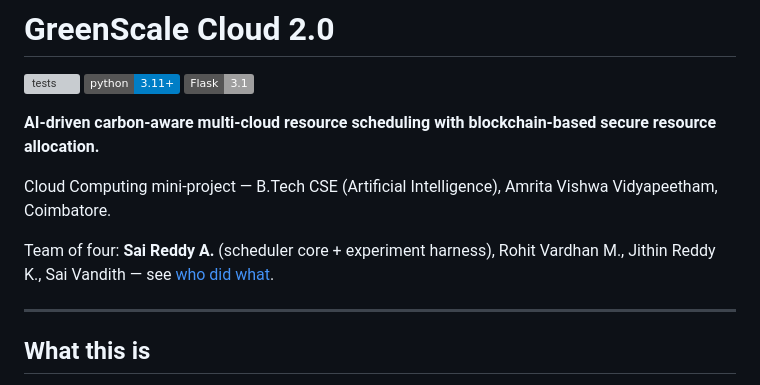
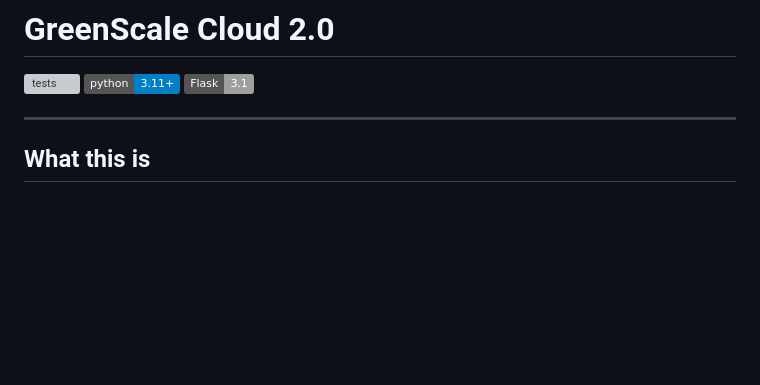
Before and after one commit to Saireddy21072007/greenscale-cloud, a Markdown page: README.md, the part around the change. Rendered like a GitHub page; badges without logos; blank space fills up the shorter version; grey boxes are pictures that could not be loaded.

Commit message:
Update README about project details
Removed project description and team information from README.

```diff
--- a/README.md
+++ b/README.md
@@ -4,13 +4,7 @@
 ![python](https://img.shields.io/badge/python-3.11%2B-blue)
 ![flask](https://img.shields.io/badge/Flask-3.1-lightgrey)
 
-**AI-driven carbon-aware multi-cloud resource scheduling with blockchain-based secure
-resource allocation.**
 
-Cloud Computing mini-project — B.Tech CSE (Artificial Intelligence),
-Amrita Vishwa Vidyapeetham, Coimbatore.
-
-Team of four: **Sai Reddy A.** (scheduler core + experiment harness), Rohit Vardhan M., Jithin Reddy K., Sai Vandith — see [who did what](#what-each-of-us-did).
 
 ---
 
```
